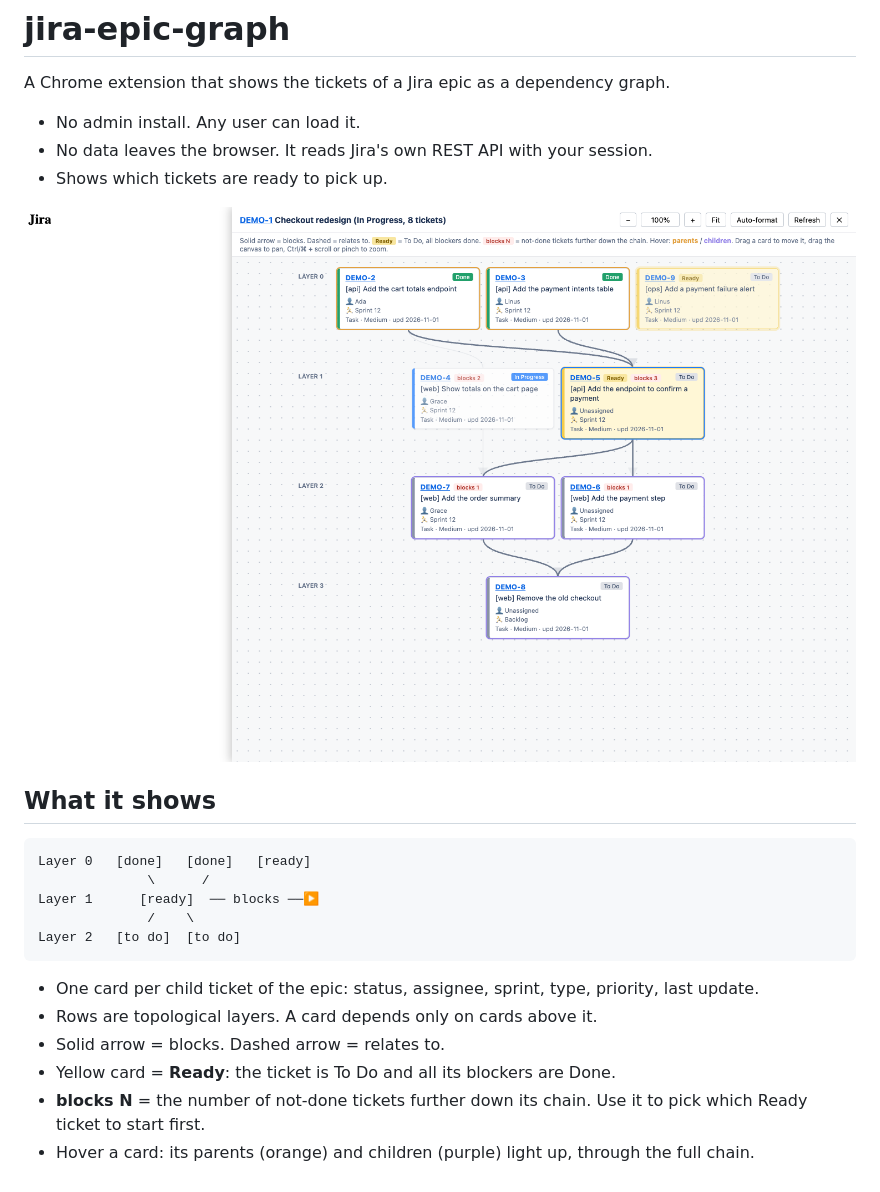
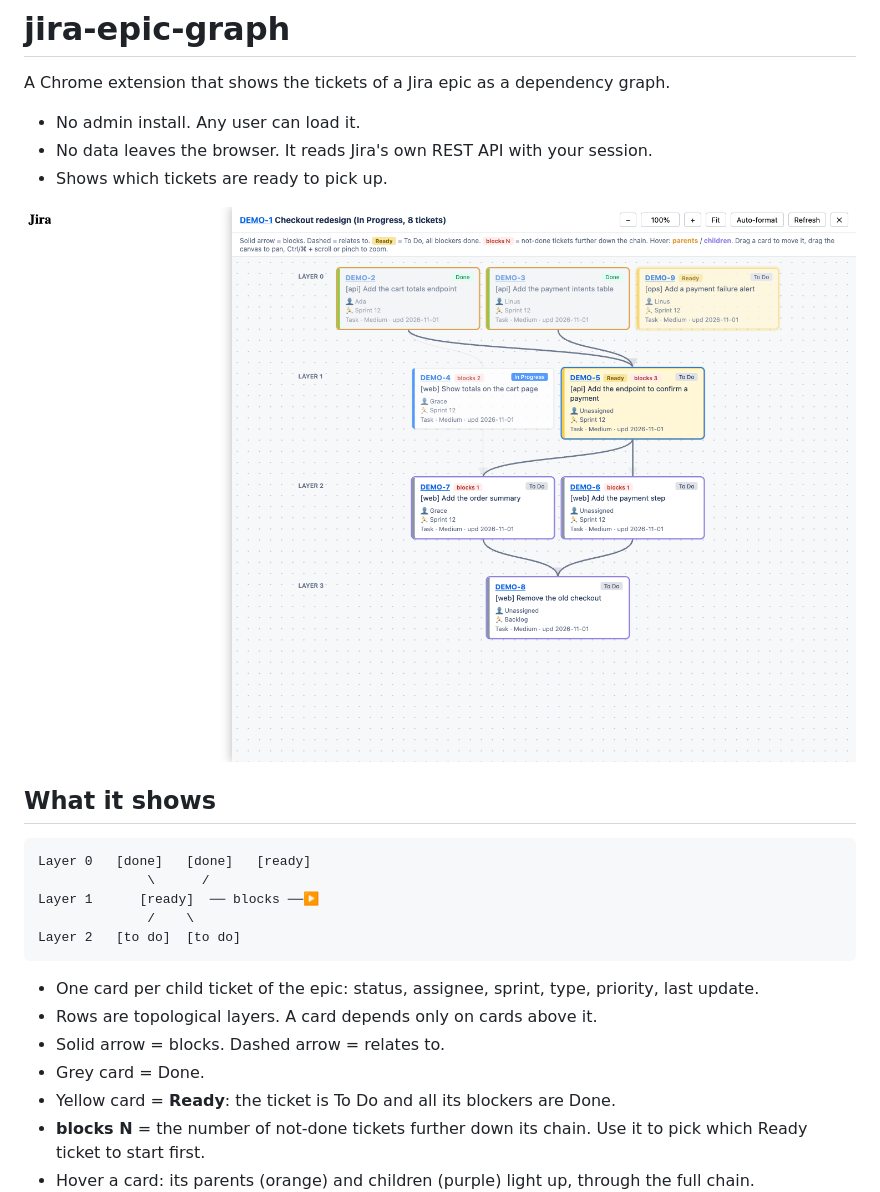
Before and after one commit to shahnewaz-labib/jira-epic-graph, a Markdown page: README.md, the part around the change. Rendered like a GitHub page; pictures changed too: docs/screenshot.png.

```diff
--- a/README.md
+++ b/README.md
@@ -21,6 +21,7 @@ Layer 2   [to do]  [to do]
 - One card per child ticket of the epic: status, assignee, sprint, type, priority, last update.
 - Rows are topological layers. A card depends only on cards above it.
 - Solid arrow = blocks. Dashed arrow = relates to.
+- Grey card = Done.
 - Yellow card = **Ready**: the ticket is To Do and all its blockers are Done.
 - **blocks N** = the number of not-done tickets further down its chain. Use it to pick which Ready ticket to start first.
 - Hover a card: its parents (orange) and children (purple) light up, through the full chain.
```
Also changed, not shown: 2 other files.
